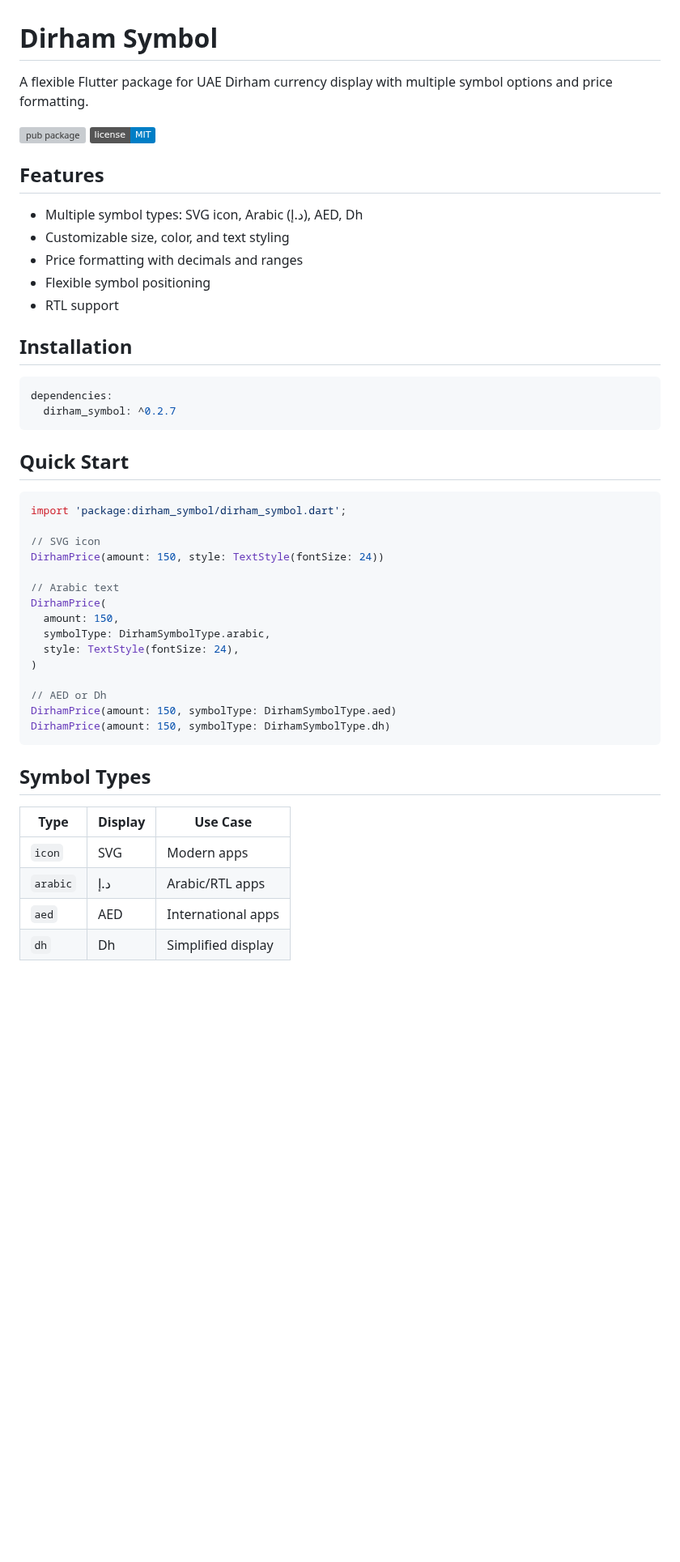
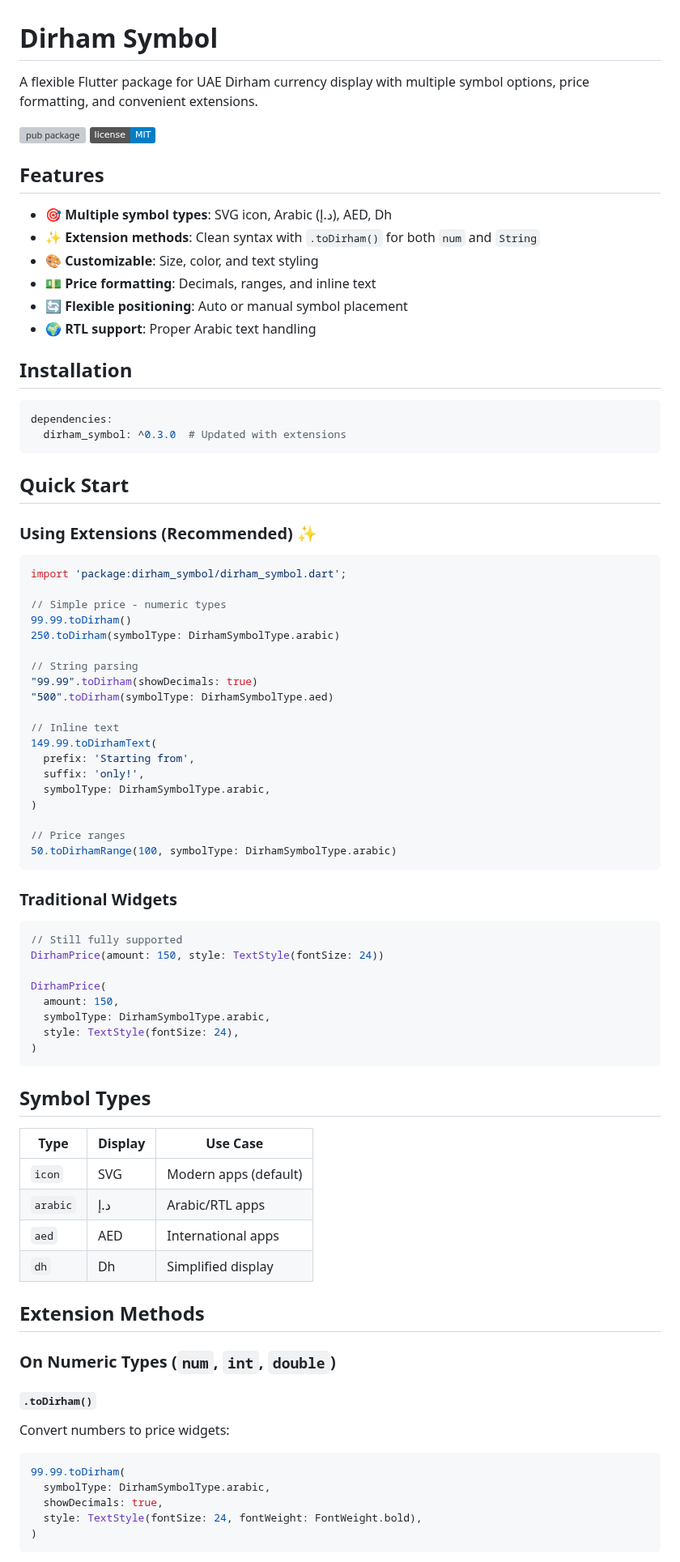
Before and after one commit to nadeerep07/dirham-symbol, a Markdown page: README.md, the part around one of its changes. Shown at 81% size. GitHub-like rendering; badges without logos; blank space fills up the shorter version; grey boxes are pictures that could not be loaded.

Commit message:
Release version 0.3.0 with new extensions and dark mode support

````diff
--- a/README.md
+++ b/README.md
@@ -1,51 +1,85 @@
 # Dirham Symbol
 
-A flexible Flutter package for UAE Dirham currency display with multiple symbol options and price formatting.
+A flexible Flutter package for UAE Dirham currency display with multiple symbol options, price formatting, and convenient extensions.
 
 [![pub package](https://img.shields.io/pub/v/dirham_symbol.svg)](https://pub.dev/packages/dirham_symbol)
 [![license](https://img.shields.io/badge/license-MIT-blue.svg)](https://opensource.org/licenses/MIT)
 
 ## Features
 
-- Multiple symbol types: SVG icon, Arabic (د.إ), AED, Dh
-- Customizable size, color, and text styling
-- Price formatting with decimals and ranges
-- Flexible symbol positioning
-- RTL support
+- 🎯 **Multiple symbol types**: SVG icon, Arabic (د.إ), AED, Dh
+- ✨ **Extension methods**: Clean syntax with `.toDirham()` for both `num` and `String`
+- 🎨 **Customizable**: Size, color, and text styling
+- 💵 **Price formatting**: Decimals, ranges, and inline text
+- 🔄 **Flexible positioning**: Auto or manual symbol placement
+- 🌍 **RTL support**: Proper Arabic text handling
 
 ## Installation
 
 ```yaml
 dependencies:
-  dirham_symbol: ^0.2.7
+  dirham_symbol: ^0.3.0  # Updated with extensions
 ```
 
 ## Quick Start
 
+### Using Extensions (Recommended) ✨
+
 ```dart
 import 'package:dirham_symbol/dirham_symbol.dart';
 
-// SVG icon
+// Simple price - numeric types
+99.99.toDirham()
+250.toDirham(symbolType: DirhamSymbolType.arabic)
+
+// String parsing
+"99.99".toDirham(showDecimals: true)
+"500".toDirham(symbolType: DirhamSymbolType.aed)
+
+// Inline text
+149.99.toDirhamText(
+  prefix: 'Starting from',
+  suffix: 'only!',
+  symbolType: DirhamSymbolType.arabic,
+)
+
+// Price ranges
+50.toDirhamRange(100, symbolType: DirhamSymbolType.arabic)
+```
+
+### Traditional Widgets
+
+```dart
+// Still fully supported
 DirhamPrice(amount: 150, style: TextStyle(fontSize: 24))
 
-// Arabic text
 DirhamPrice(
   amount: 150,
   symbolType: DirhamSymbolType.arabic,
   style: TextStyle(fontSize: 24),
 )
-
-// AED or Dh
-DirhamPrice(amount: 150, symbolType: DirhamSymbolType.aed)
-DirhamPrice(amount: 150, symbolType: DirhamSymbolType.dh)
 ```
 
 ## Symbol Types
 
 | Type | Display | Use Case |
 |------|---------|----------|
-| `icon` | SVG | Modern apps |
+| `icon` | SVG | Modern apps (default) |
 | `arabic` | د.إ | Arabic/RTL apps |
 | `aed` | AED | International apps |
 | `dh` | Dh | Simplified display |
 
+## Extension Methods
+
+### On Numeric Types (`num`, `int`, `double`)
+
+#### `.toDirham()`
+Convert numbers to price widgets:
+```dart
+99.99.toDirham(
+  symbolType: DirhamSymbolType.arabic,
+  showDecimals: true,
+  style: TextStyle(fontSize: 24, fontWeight: FontWeight.bold),
+)
+```
+
````
Also changed, not shown: other parts of README.md (+178 -36 lines), CHANGELOG.md (+38 -11 lines), screenshots/dark_mode.png (added), screenshots/ligh_mode.png (added), 5 other files.
